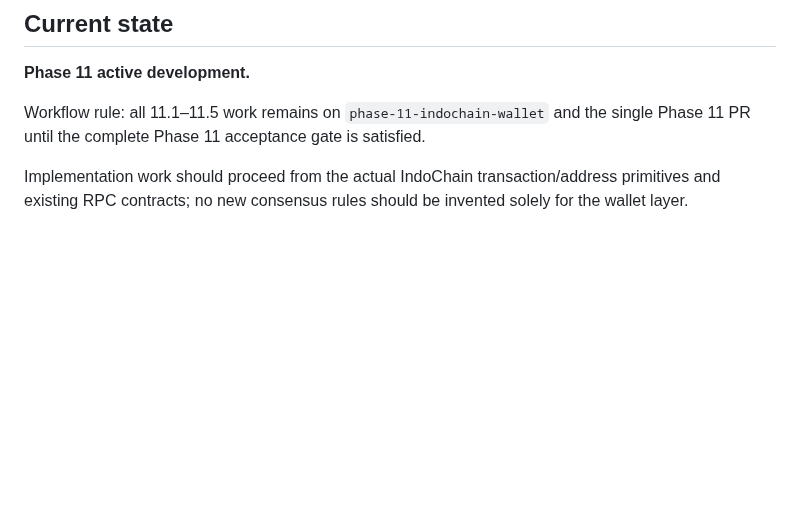
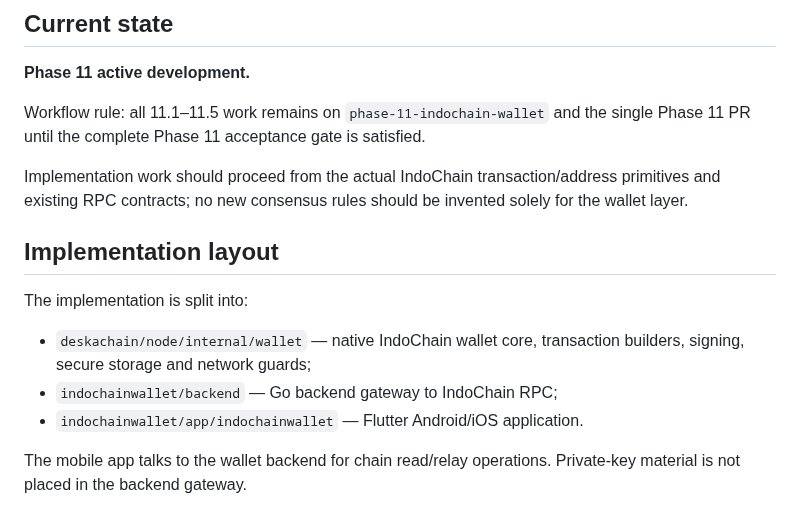
Before and after one commit to DesKaOne/DesKaProject, a Markdown page: deskachain/docs/Phase11-IndoChainWallet.md, the part around the change. Rendered like a GitHub page; blank space fills up the shorter version.

Commit message:
docs: record Phase 11 implementation layout

```diff
--- a/deskachain/docs/Phase11-IndoChainWallet.md
+++ b/deskachain/docs/Phase11-IndoChainWallet.md
@@ -135,3 +135,14 @@ The wallet must never:
 Workflow rule: all 11.1–11.5 work remains on `phase-11-indochain-wallet` and the single Phase 11 PR until the complete Phase 11 acceptance gate is satisfied.
 
 Implementation work should proceed from the actual IndoChain transaction/address primitives and existing RPC contracts; no new consensus rules should be invented solely for the wallet layer.
+
+
+## Implementation layout
+
+The implementation is split into:
+
+- `deskachain/node/internal/wallet` — native IndoChain wallet core, transaction builders, signing, secure storage and network guards;
+- `indochainwallet/backend` — Go backend gateway to IndoChain RPC;
+- `indochainwallet/app/indochainwallet` — Flutter Android/iOS application.
+
+The mobile app talks to the wallet backend for chain read/relay operations. Private-key material is not placed in the backend gateway.
```
